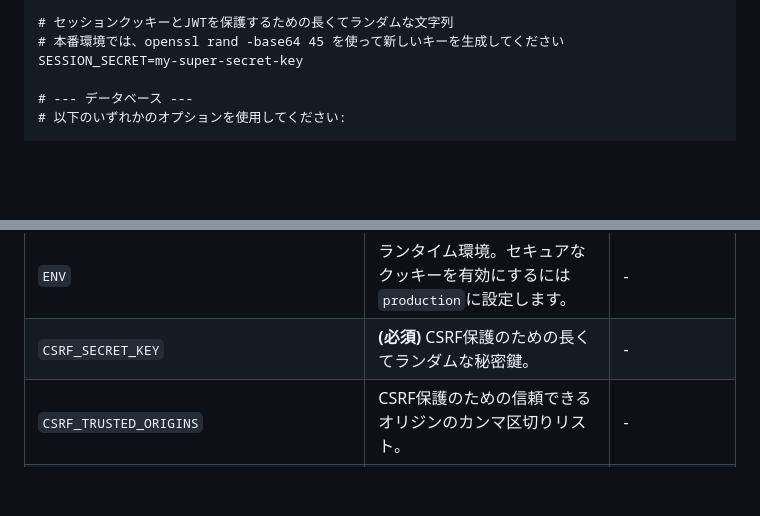
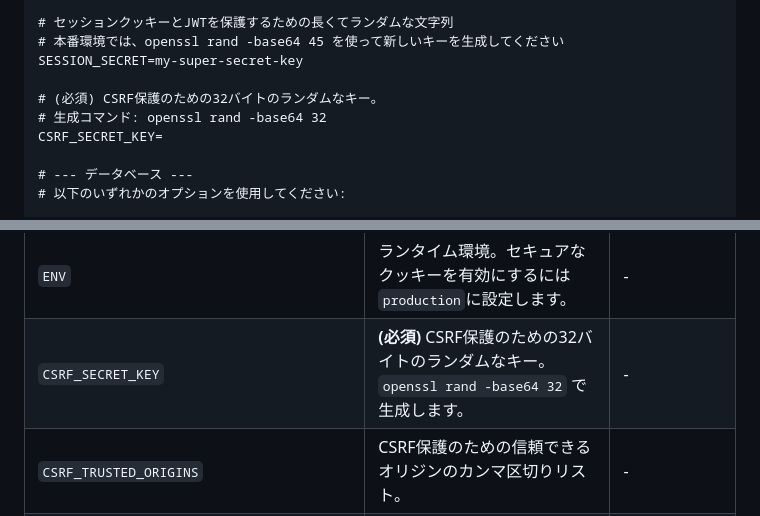
Before and after one commit to haturatu/pb-auth-proxy, a Markdown page: README.ja.md, 2 parts joined by grey strips. Drawn GitHub-style; blank space fills up the shorter version.

Commit message:
update: readme

```diff
--- a/README.ja.md
+++ b/README.ja.md
@@ -125,6 +125,10 @@ TARGET_URL=http://localhost:8081
 # セッションクッキーとJWTを保護するための長くてランダムな文字列
 # 本番環境では、openssl rand -base64 45 を使って新しいキーを生成してください
 SESSION_SECRET=my-super-secret-key
+
+# (必須) CSRF保護のための32バイトのランダムなキー。
+# 生成コマンド: openssl rand -base64 32
+CSRF_SECRET_KEY=
 
 # --- データベース ---
 # 以下のいずれかのオプションを使用してください:
@@ -479,6 +483,6 @@ curl -H "Authorization: Bearer $ACCESS_TOKEN" http://localhost:8080/api/config
 | `AUTH_PATH_*` | ログイン、管理者ページなどの内部URLをカスタマイズするための変数セット。 | 様々、例: `/login`|
 | `AUTH_ASSETS_PATH` | 内部静的アセット（CSS, JS）を提供するためのURLパス。 | `/assets` |
 | `ENV` | ランタイム環境。セキュアなクッキーを有効にするには`production`に設定します。 | - |
-| `CSRF_SECRET_KEY` | **(必須)** CSRF保護のための長くてランダムな秘密鍵。 | - |
+| `CSRF_SECRET_KEY` | **(必須)** CSRF保護のための32バイトのランダムなキー。`openssl rand -base64 32` で生成します。 | - |
 | `CSRF_TRUSTED_ORIGINS` | CSRF保護のための信頼できるオリジンのカンマ区切りリスト。 | - |
 | `CSRF_SAME_SITE` | CSRFクッキーのSameSite属性。`lax`、`strict`、または`none`にすることができます。 | `lax` |
```
Also changed, not shown: README.md (+6 -1 lines).
